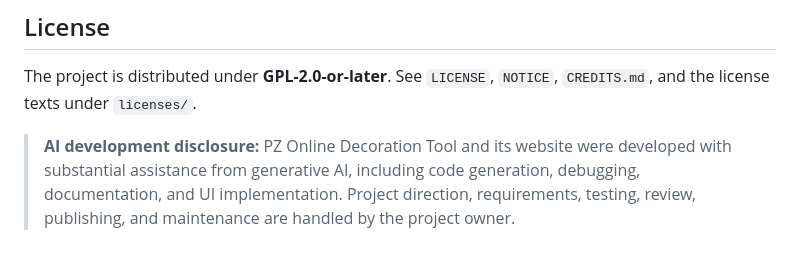
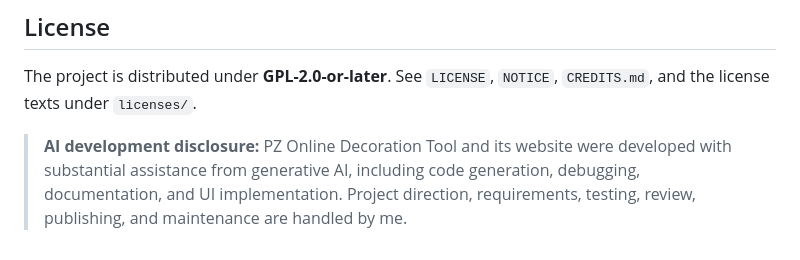
Before and after one commit to Shapataqque/PZ-Online-Decorator, a Markdown page: README.md, the part around the change. Drawn GitHub-style.

```diff
--- a/README.md
+++ b/README.md
@@ -47,4 +47,4 @@ PZ Online Decoration Tool is an unofficial community project and is not affiliat
 
 The project is distributed under **GPL-2.0-or-later**. See `LICENSE`, `NOTICE`, `CREDITS.md`, and the license texts under `licenses/`.
 
-> **AI development disclosure:** PZ Online Decoration Tool and its website were developed with substantial assistance from generative AI, including code generation, debugging, documentation, and UI implementation. Project direction, requirements, testing, review, publishing, and maintenance are handled by the project owner.
+> **AI development disclosure:** PZ Online Decoration Tool and its website were developed with substantial assistance from generative AI, including code generation, debugging, documentation, and UI implementation. Project direction, requirements, testing, review, publishing, and maintenance are handled by me.
```
